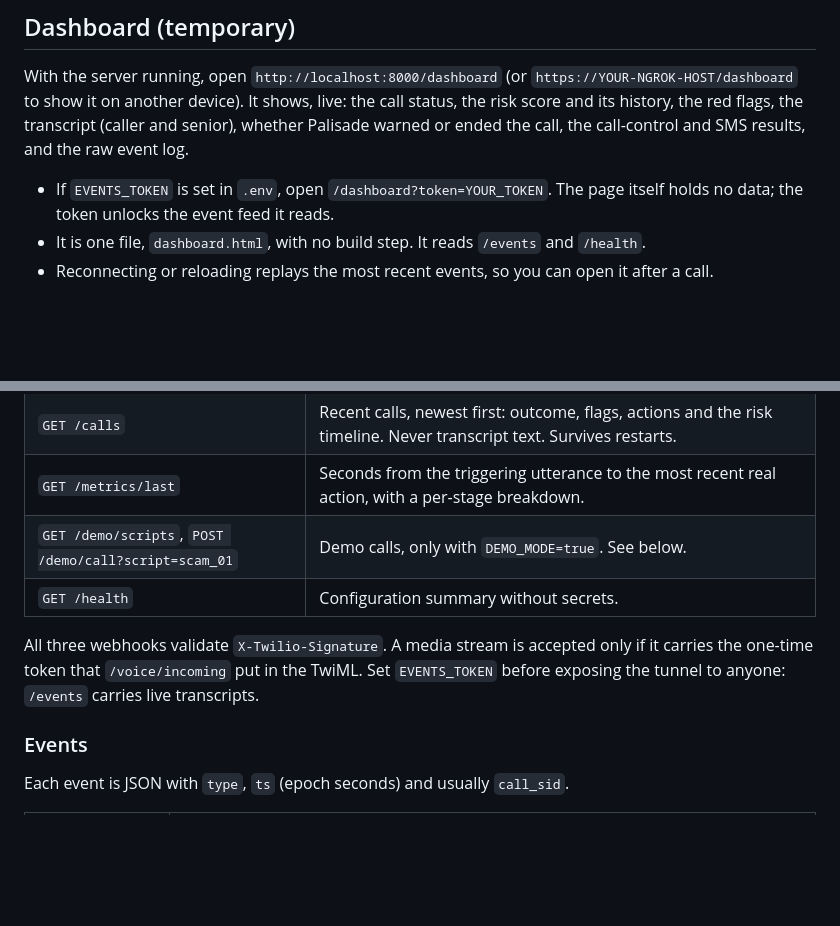
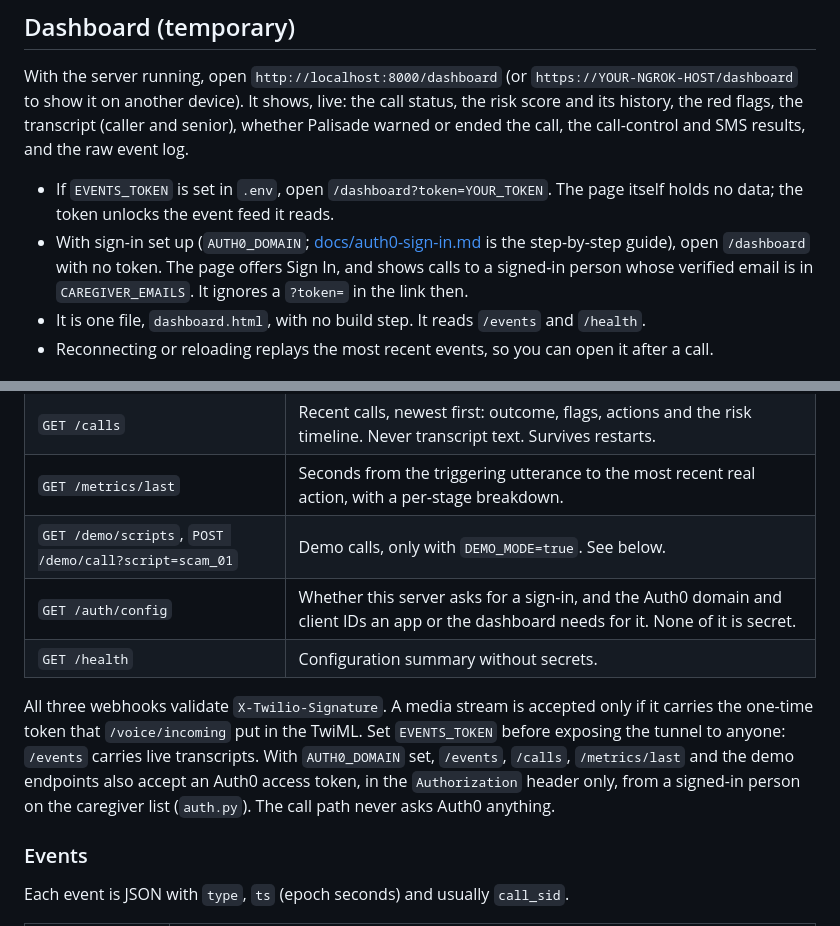
Before and after one commit to Juiccef/Progsu-Scam-Shield, a Markdown page: README.md, 2 parts joined by grey strips. GitHub-like rendering; blank space fills up the shorter version.

```diff
--- a/README.md
+++ b/README.md
@@ -100,6 +100,10 @@ whether Palisade warned or ended the call, the call-control and SMS results, and
 
 - If `EVENTS_TOKEN` is set in `.env`, open `/dashboard?token=YOUR_TOKEN`. The page itself
   holds no data; the token unlocks the event feed it reads.
+- With sign-in set up (`AUTH0_DOMAIN`; [docs/auth0-sign-in.md](docs/auth0-sign-in.md) is the
+  step-by-step guide), open `/dashboard` with no token. The page offers Sign In, and shows
+  calls to a signed-in person whose verified email is in `CAREGIVER_EMAILS`. It ignores a
+  `?token=` in the link then.
 - It is one file, `dashboard.html`, with no build step. It reads `/events` and `/health`.
 - Reconnecting or reloading replays the most recent events, so you can open it after a call.
 
@@ -172,11 +176,15 @@ Palisade carries on: the `action` event is the alert.
 | `GET /calls` | Recent calls, newest first: outcome, flags, actions and the risk timeline. Never transcript text. Survives restarts. |
 | `GET /metrics/last` | Seconds from the triggering utterance to the most recent real action, with a per-stage breakdown. |
 | `GET /demo/scripts`, `POST /demo/call?script=scam_01` | Demo calls, only with `DEMO_MODE=true`. See below. |
+| `GET /auth/config` | Whether this server asks for a sign-in, and the Auth0 domain and client IDs an app or the dashboard needs for it. None of it is secret. |
 | `GET /health` | Configuration summary without secrets. |
 
 All three webhooks validate `X-Twilio-Signature`. A media stream is accepted only
 if it carries the one-time token that `/voice/incoming` put in the TwiML. Set
 `EVENTS_TOKEN` before exposing the tunnel to anyone: `/events` carries live transcripts.
+With `AUTH0_DOMAIN` set, `/events`, `/calls`, `/metrics/last` and the demo endpoints also
+accept an Auth0 access token, in the `Authorization` header only, from a signed-in person
+on the caregiver list (`auth.py`). The call path never asks Auth0 anything.
 
 ### Events
 
```
Also changed, not shown: docs/auth0-sign-in.md (+6 -3 lines).
